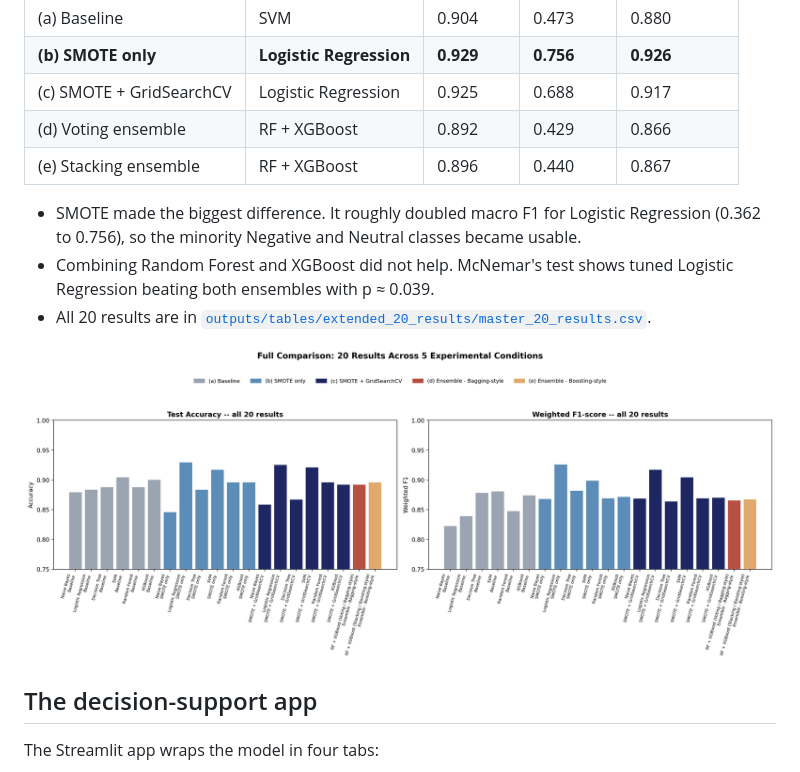
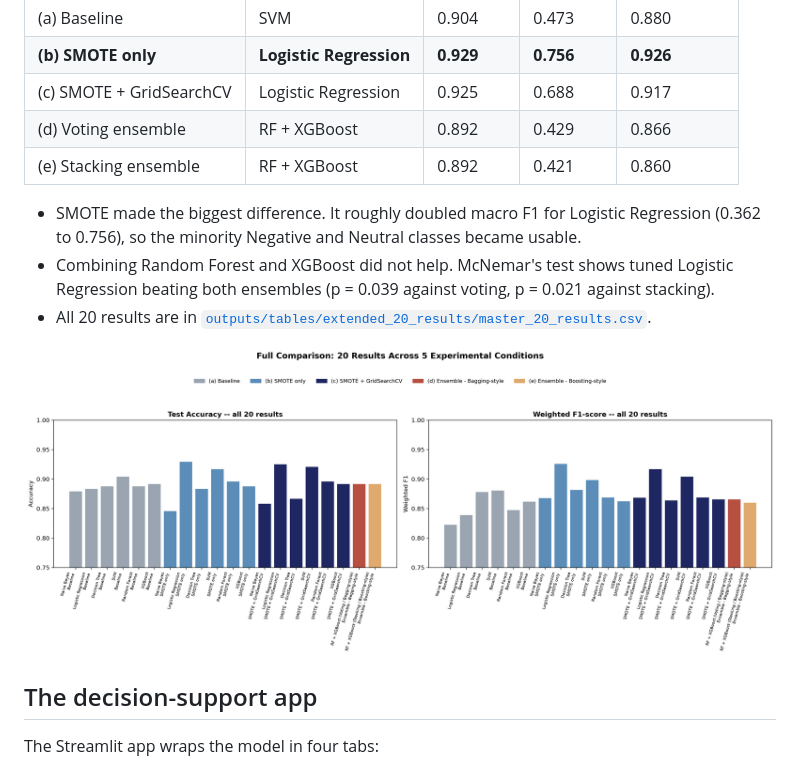
Before and after one commit to nabiledler92/IDSS-sentiment-showcase, a Markdown page: README.md, the part around the change. Drawn GitHub-style; pictures changed too: outputs/figures/full_20_results_comparison.png.

```diff
--- a/README.md
+++ b/README.md
@@ -43,10 +43,10 @@ Best result in each condition (by weighted F1, held-out test set of 240 reviews)
 | **(b) SMOTE only** | **Logistic Regression** | **0.929** | **0.756** | **0.926** |
 | (c) SMOTE + GridSearchCV | Logistic Regression | 0.925 | 0.688 | 0.917 |
 | (d) Voting ensemble | RF + XGBoost | 0.892 | 0.429 | 0.866 |
-| (e) Stacking ensemble | RF + XGBoost | 0.896 | 0.440 | 0.867 |
+| (e) Stacking ensemble | RF + XGBoost | 0.892 | 0.421 | 0.860 |
 
 - SMOTE made the biggest difference. It roughly doubled macro F1 for Logistic Regression (0.362 to 0.756), so the minority Negative and Neutral classes became usable.
-- Combining Random Forest and XGBoost did not help. McNemar's test shows tuned Logistic Regression beating both ensembles with p ≈ 0.039.
+- Combining Random Forest and XGBoost did not help. McNemar's test shows tuned Logistic Regression beating both ensembles (p = 0.039 against voting, p = 0.021 against stacking).
 - All 20 results are in [`outputs/tables/extended_20_results/master_20_results.csv`](outputs/tables/extended_20_results/master_20_results.csv).
 
 ![All 20 model-condition results](outputs/figures/full_20_results_comparison.png)
```
Also changed, not shown: notebooks/extended_20_results/README.md (+11 -1 lines), outputs/figures/confusion_matrix_smote_only_lr.png, 15 other files.
